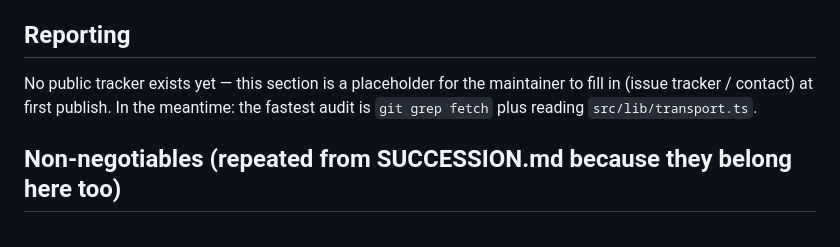
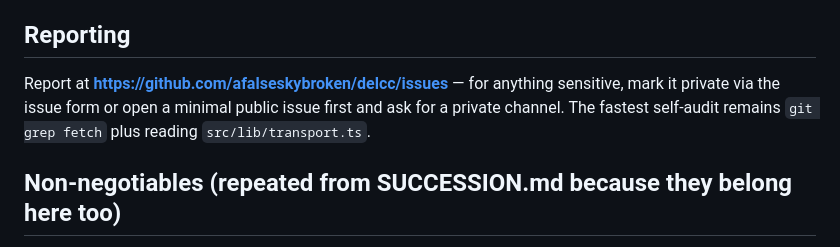
Before and after one commit to afalseskybroken/delcc, a Markdown page: SECURITY.md, the part around the change. Drawn GitHub-style.

```diff
--- a/SECURITY.md
+++ b/SECURITY.md
@@ -56,9 +56,10 @@ next planned step — see the vault lane.
 
 ## Reporting
 
-No public tracker exists yet — this section is a placeholder for the maintainer
-to fill in (issue tracker / contact) at first publish. In the meantime: the
-fastest audit is `git grep fetch` plus reading `src/lib/transport.ts`.
+Report at **https://github.com/afalseskybroken/delcc/issues** — for anything
+sensitive, mark it private via the issue form or open a minimal public issue
+first and ask for a private channel. The fastest self-audit remains
+`git grep fetch` plus reading `src/lib/transport.ts`.
 
 ## Non-negotiables (repeated from SUCCESSION.md because they belong here too)
 
```
Also changed, not shown: PUBLISH.md (+11 -1 lines).
